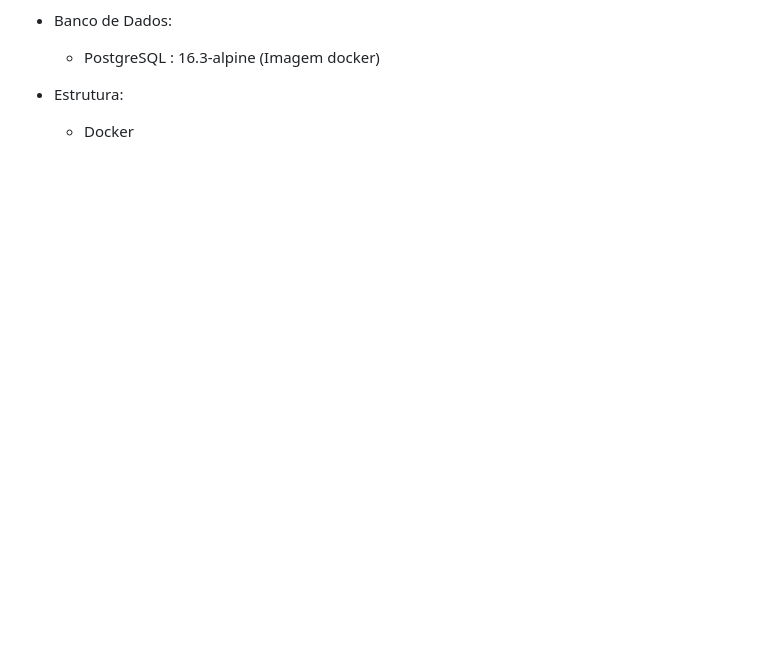
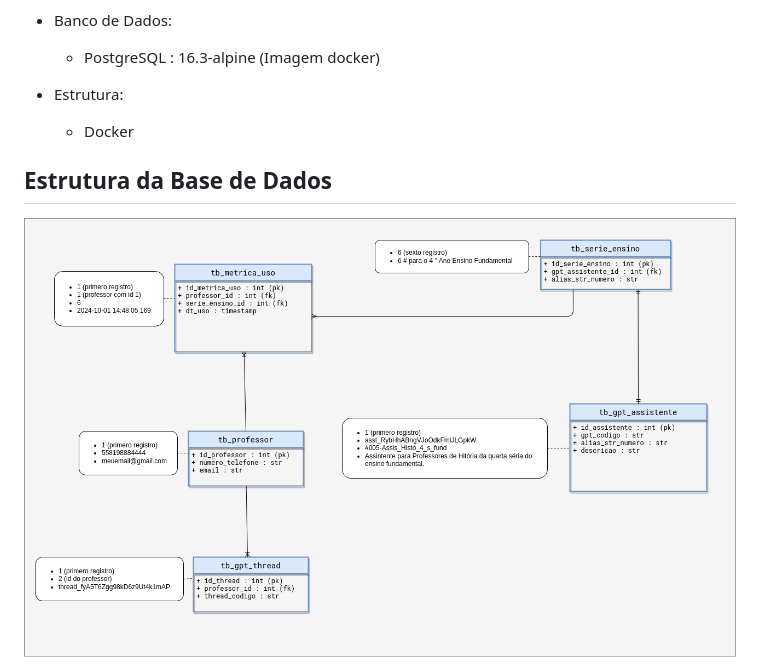
Before and after one commit to MPES-CESAR-2024-1-Grupo-1/mpes_20241_grupo1, a Markdown page: README.md, the part around the change. Drawn GitHub-style; pictures changed too: _Documentacao/Diagrama_banco_dados.png (added); blank space fills up the shorter version.

Commit message:
"Atualização da README adiconando o Diagrama de Entidades-objeto"

```diff
--- a/README.md
+++ b/README.md
@@ -121,3 +121,8 @@ Desenvolver uma aplicação com painel de acompanhamento que permita aos docente
 
    - Estrutura:
       - Docker
+
+
+## Estrutura da Base de Dados
+
+<img src="_Documentacao/Diagrama_banco_dados.png" />
```
Also changed, not shown: 1 other file.
